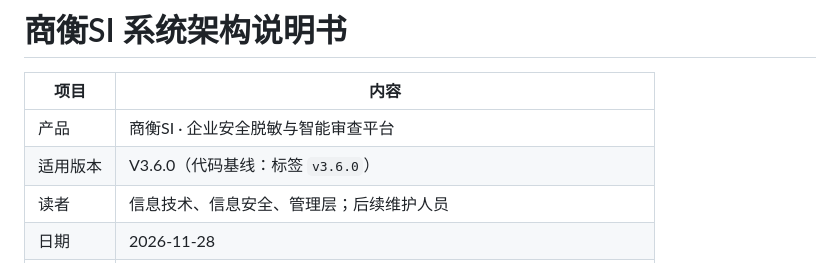
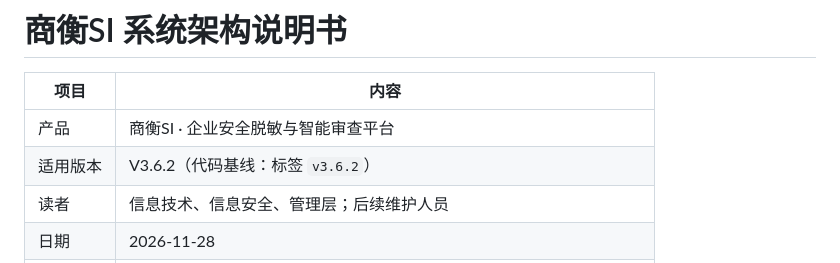
Before and after one commit to Gognilr/ShangHengSI, a Markdown page: docs/manual/系统架构说明书.md, the part around the change. GitHub-like rendering.

```diff
--- a/docs/manual/系统架构说明书.md
+++ b/docs/manual/系统架构说明书.md
@@ -3,7 +3,7 @@
 | 项目 | 内容 |
 |-|-|
 | 产品 | 商衡SI · 企业安全脱敏与智能审查平台 |
-| 适用版本 | V3.6.0（代码基线：标签 `v3.6.0`） |
+| 适用版本 | V3.6.2（代码基线：标签 `v3.6.2`） |
 | 读者 | 信息技术、信息安全、管理层；后续维护人员 |
 | 日期 | 2026-11-28 |
 | 配套文件 | 《系统使用说明书》《运维说明》；字段与阈值细节以 docs/SPEC.md 为准 |
```
Also changed, not shown: docs/manual/README.md (+2 -2 lines), docs/manual/系统使用说明书.md (+2 -2 lines), docs/manual/img/ui-confirm.png, 3 other files.
